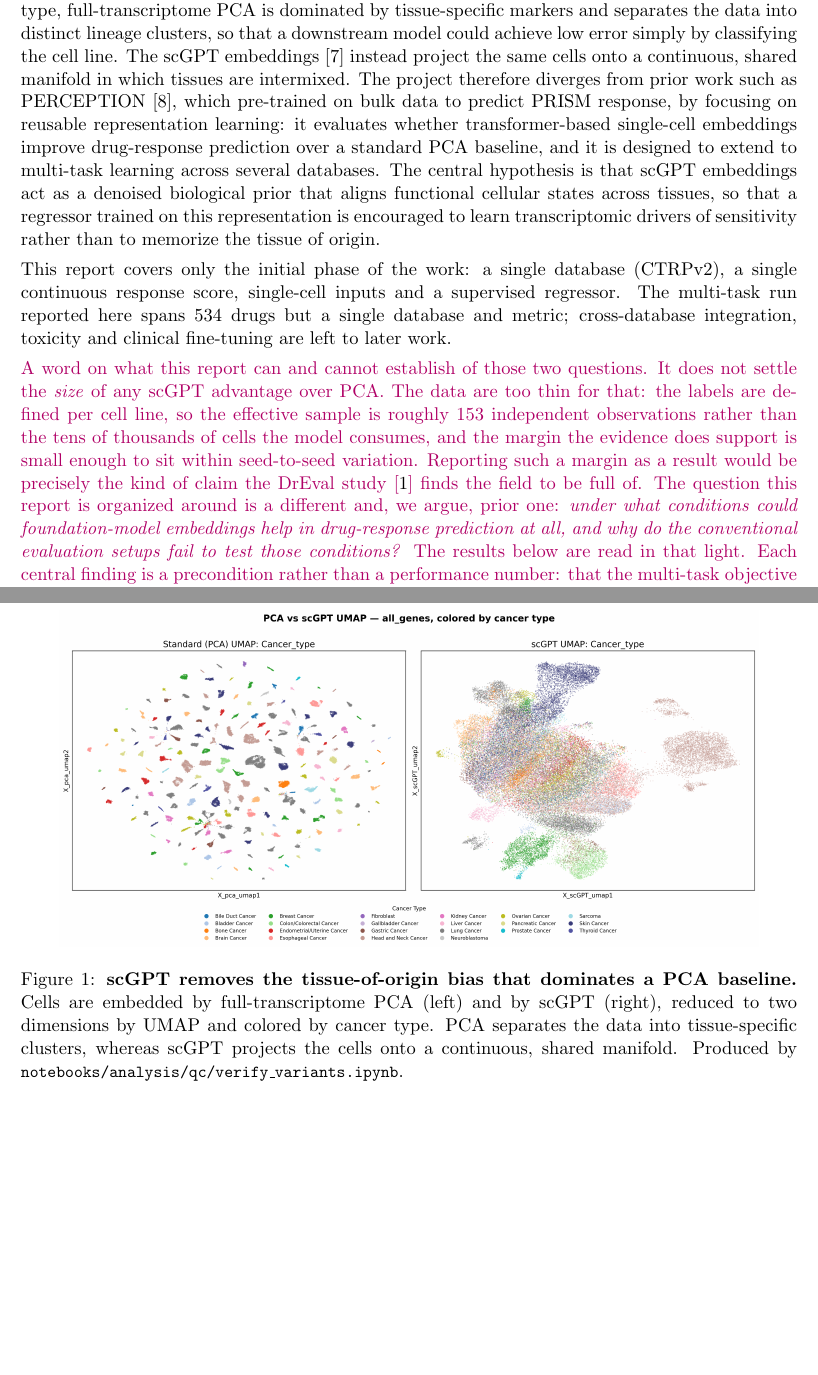
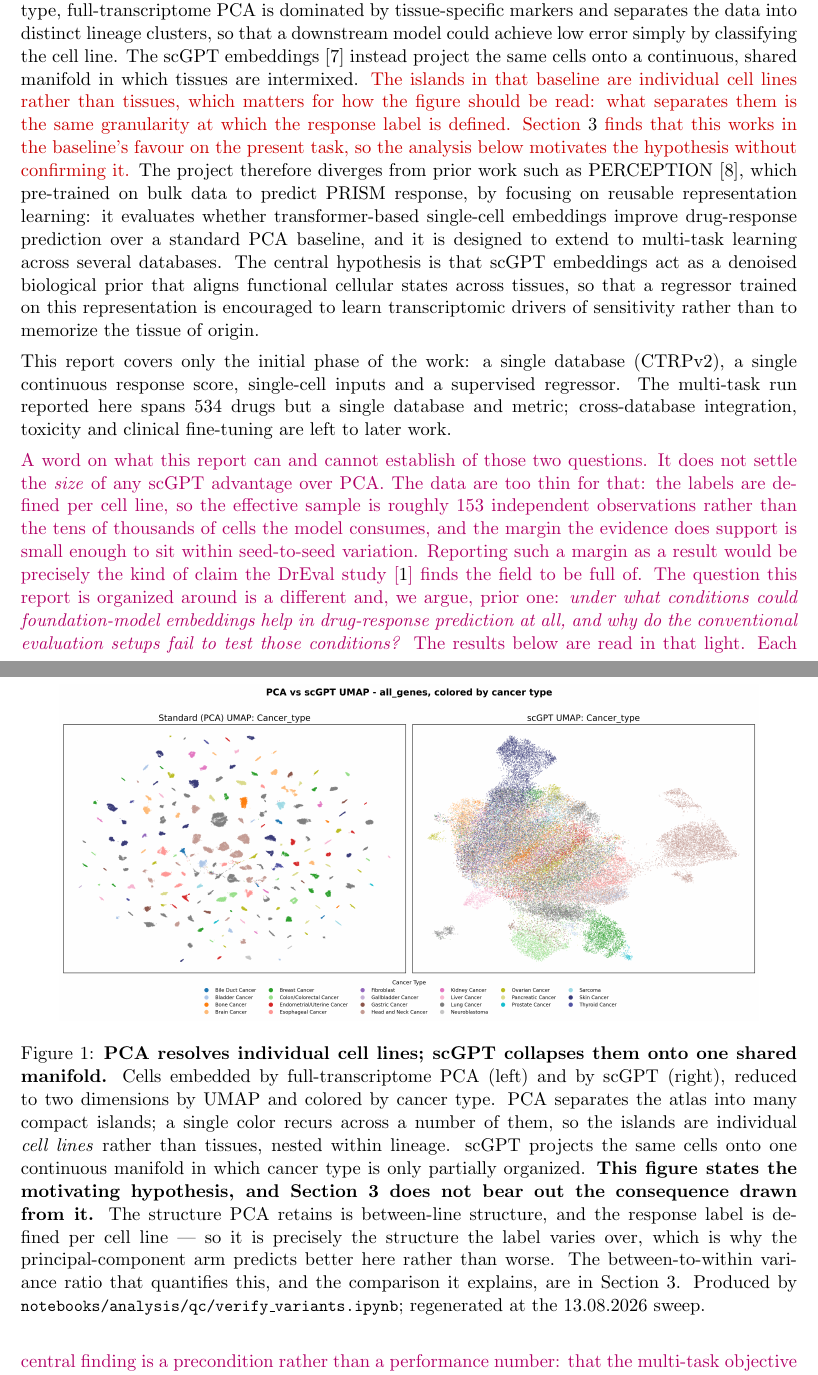
Before and after one commit to Sisistern123/OncoTox, a LaTeX paper (report/main.tex, which reads report/sections/02_introduction.tex): two parts of pages 2 and 3 of 28, joined at a grey line, cut so that both start at the same text, the shorter picture padded with empty space. Compiled offline with pdfLaTeX.

Commit message:
report: the motivating UMAP was July's render, and its caption asserted what Results refute
Two defects in Figure 1, the figure the whole introduction rests on.

1 · THE FILE WAS STALE. report/figures/fig_umap.png was the render committed in 4e811b2
  (15.07.2026) -- a different file from the live output, computed on representations that
  predate the gene-symbol repair, the preprocessing corrections and the re-embedding. The
  report was therefore showing a figure a standard run no longer produces, which is the
  rule this project applies everywhere else. Refreshed from
  notebooks/outputs/embeddings/umap_cancertype_pca_vs_scgpt.png (13.08 sweep); the two are
  now byte-identical. The qualitative reading is unchanged.

2 · THE CAPTION WAS WRONG TWICE OVER.

  It read "scGPT removes the tissue-of-origin bias that dominates a PCA baseline ... PCA
  separates the data into tissue-specific clusters". The islands are NOT tissues: a single
  colour recurs across many of them, so what PCA resolves is individual CELL LINES, nested
  inside lineage. Calling them tissue-specific misdescribes the figure the sentence is
  about.

  And "bias" is a verdict, not a description -- it presupposes the structure is harmful.
  This project's own Results say the opposite: the response label is defined per cell line,
  so the structure PCA retains is precisely the structure the label varies over, which is
  WHY the principal-component arm predicts better (between-to-within 1.405 vs 1.168,
  04_results). A reader met the caption asserting scGPT's advantage on page 2 and the
  measurement contradicting it forty pages later, with nothing connecting them.

  The caption now describes what is shown, says plainly that the figure states the
  motivating hypothesis and that Results do not bear out the consequence, and forward-
  references sec:results. A \revision sentence in the body makes the same point where the
  hypothesis is introduced.

The hypothesis itself is untouched and still stated as a hypothesis -- the mechanism it
names is confirmed, and the introduction's \suggestion block already prepares the reader
for the margin not surviving. What was wrong was presenting the consequence as established
in a caption.

Report rebuilt with bibtex: 28 pages, 0 errors, 0 undefined references, no unresolved refs.

Co-Authored-By: Claude Opus 5 (1M context) <noreply@anthropic.com>

```diff
--- a/report/sections/02_introduction.tex
+++ b/report/sections/02_introduction.tex
@@ -39,7 +39,11 @@ latent-space analysis illustrates the effect (Figure~\ref{fig:umap}). When cells
 type, full-transcriptome PCA is dominated by tissue-specific markers and separates the data into distinct
 lineage clusters, so that a downstream model could achieve low error simply by classifying the cell line.
 The scGPT embeddings \cite{scgpt} instead project the same cells onto a continuous, shared manifold in
-which tissues are intermixed. The project therefore diverges from prior work such as PERCEPTION
+which tissues are intermixed. \revision{The islands in that baseline are individual cell lines rather
+than tissues, which matters for how the figure should be read: what separates them is the same
+granularity at which the response label is defined. Section~\ref{sec:results} finds that this works
+in the baseline's favour on the present task, so the analysis below motivates the hypothesis without
+confirming it.} The project therefore diverges from prior work such as PERCEPTION
 \cite{perception}, which pre-trained on bulk data to predict PRISM response, by focusing on reusable
 representation learning: it evaluates whether transformer-based single-cell embeddings improve
 drug-response prediction over a standard PCA baseline, and it is designed to extend to multi-task learning
@@ -74,9 +78,17 @@ very within-line variation it would have to express.}
 \begin{figure}[t]
 \centering
 \includegraphics[width=0.9\textwidth]{fig_umap.png}
-\caption{\textbf{scGPT removes the tissue-of-origin bias that dominates a PCA baseline.} Cells are embedded
-by full-transcriptome PCA (left) and by scGPT (right), reduced to two dimensions by UMAP and colored by
-cancer type. PCA separates the data into tissue-specific clusters, whereas scGPT projects the cells onto a
-continuous, shared manifold. Produced by \code{notebooks/analysis/qc/verify\_variants.ipynb}.}
+\caption{\textbf{PCA resolves individual cell lines; scGPT collapses them onto one shared manifold.}
+Cells embedded by full-transcriptome PCA (left) and by scGPT (right), reduced to two dimensions by UMAP
+and colored by cancer type. PCA separates the atlas into many compact islands; a single color recurs
+across a number of them, so the islands are individual \emph{cell lines} rather than tissues, nested
+within lineage. scGPT projects the same cells onto one continuous manifold in which cancer type is only
+partially organized. \textbf{This figure states the motivating hypothesis, and
+Section~\ref{sec:results} does not bear out the consequence drawn from it.} The structure PCA retains
+is between-line structure, and the response label is defined per cell line --- so it is precisely the
+structure the label varies over, which is why the principal-component arm predicts better here rather
+than worse. The between-to-within variance ratio that quantifies this, and the comparison it explains,
+are in Section~\ref{sec:results}. Produced by
+\code{notebooks/analysis/qc/verify\_variants.ipynb}; regenerated at the 13.08.2026 sweep.}
 \label{fig:umap}
 \end{figure}
```
Also changed, not shown: report/figures/fig_umap.png.
